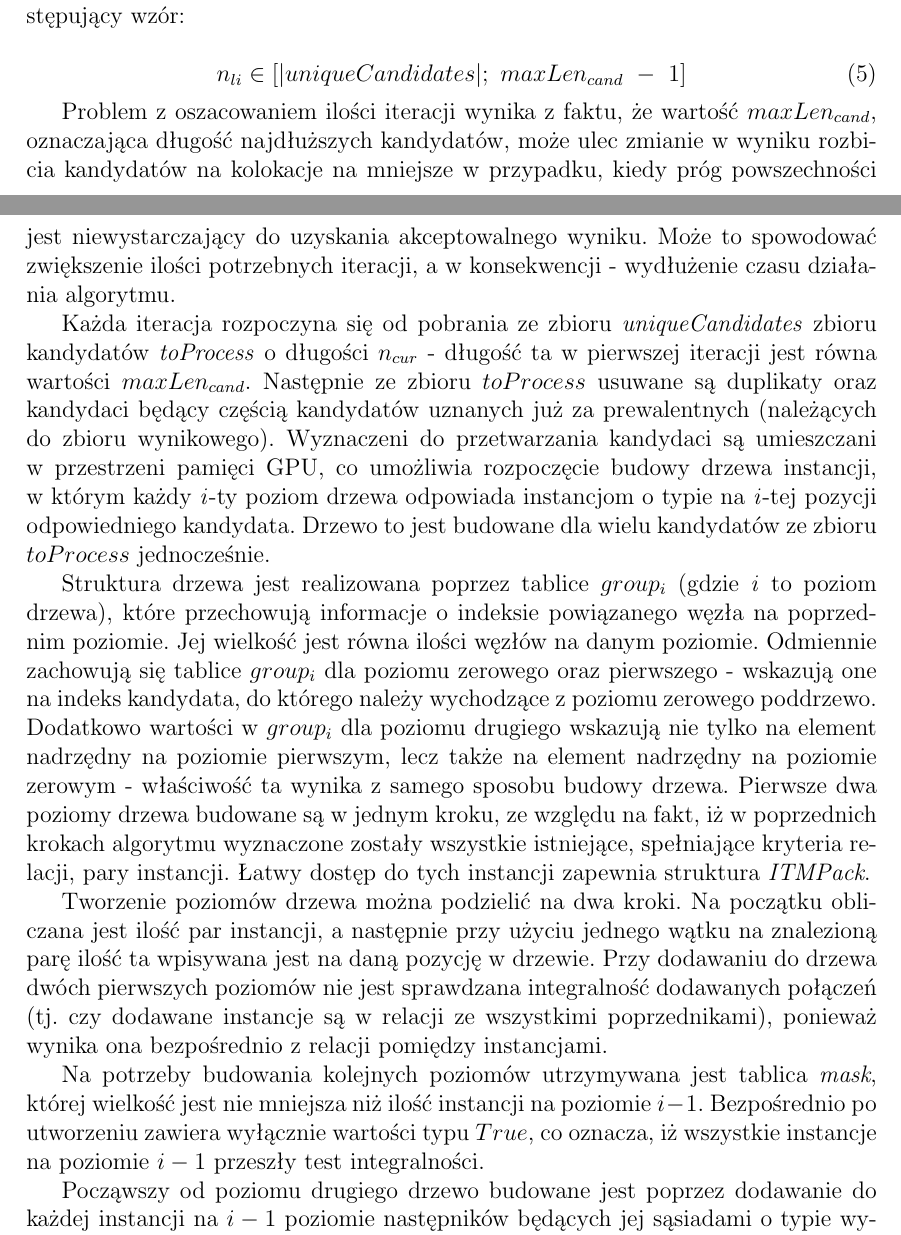
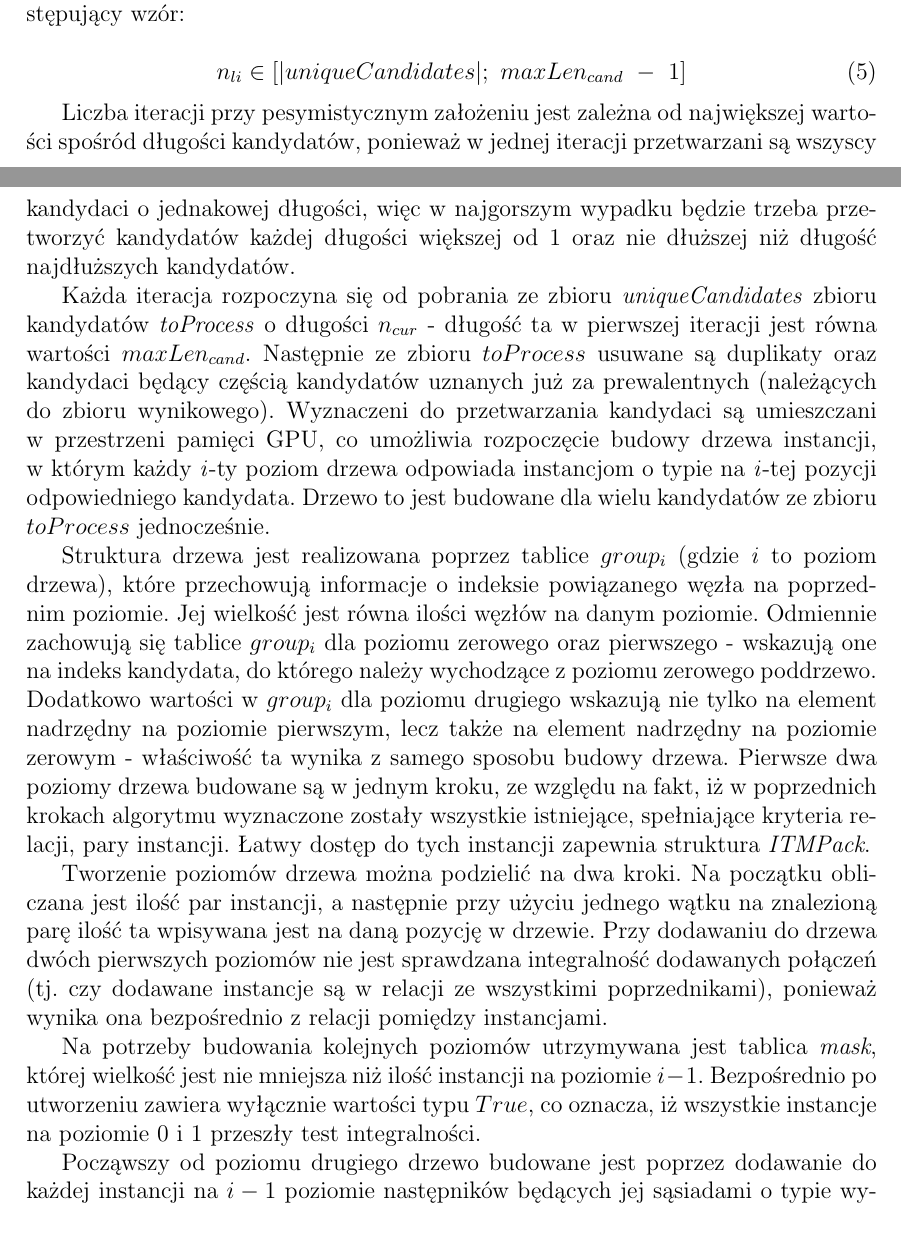
Before and after one commit to marekrydlewski/cuda-na-kiju, a LaTeX document (Documentation/main.tex): two parts of pages 38 and 39 of 52, joined at a grey line, cut so that both start at the same text. Compiled offline with pdfLaTeX.

Commit message:
last step fix

```diff
--- a/Documentation/main.tex
+++ b/Documentation/main.tex
@@ -1092,7 +1092,7 @@ W ostatnim kroku algorytmu zbiór kandydatów na kolokacje zostaje przefiltrowan
 n_{li} \in {[ |uniqueCandidates|;\ maxLen_{cand}\ -\ 1 ]}
 \end{equation}
 
-Problem z oszacowaniem ilości iteracji wynika z faktu, że wartość $ maxLen_{cand} $, oznaczająca długość najdłuższych kandydatów, może ulec zmianie w wyniku rozbicia kandydatów na kolokacje na mniejsze w przypadku, kiedy próg powszechności jest niewystarczający do uzyskania akceptowalnego wyniku. Może to spowodować zwiększenie ilości potrzebnych iteracji, a w konsekwencji - wydłużenie czasu działania algorytmu.
+Liczba iteracji przy pesymistycznym założeniu jest zależna od największej wartości spośród długości kandydatów, ponieważ w jednej iteracji przetwarzani są wszyscy kandydaci o jednakowej długości, więc w najgorszym wypadku będzie trzeba przetworzyć kandydatów każdej długości większej od 1 oraz nie dłuższej niż długość najdłuższych kandydatów.
 
 Każda iteracja rozpoczyna się od pobrania ze zbioru \textit{uniqueCandidates} zbioru kandydatów \textit{toProcess} o długości $ n_{cur} $ - długość ta w pierwszej iteracji jest równa wartości $ maxLen_{cand} $. Następnie ze zbioru $ toProcess $ usuwane są duplikaty oraz kandydaci będący częścią kandydatów uznanych już za prewalentnych (należących do zbioru wynikowego).
 Wyznaczeni do przetwarzania kandydaci są umieszczani w przestrzeni pamięci GPU, co umożliwia rozpoczęcie budowy drzewa instancji, w którym każdy \textit{i}-ty poziom drzewa odpowiada instancjom o typie na \textit{i}-tej pozycji odpowiedniego kandydata. Drzewo to jest budowane dla wielu kandydatów ze zbioru $ toProcess $ jednocześnie.
@@ -1101,7 +1101,7 @@ Struktura drzewa jest realizowana poprzez tablice $ group_{i} $ (gdzie \textit{i
 
 Tworzenie poziomów drzewa można podzielić na dwa kroki. Na początku obliczana jest ilość par instancji, a następnie przy użyciu jednego wątku na znalezioną parę ilość ta wpisywana jest na daną pozycję w drzewie. Przy dodawaniu do drzewa dwóch pierwszych poziomów nie jest sprawdzana integralność dodawanych połączeń (tj. czy dodawane instancje są w relacji ze wszystkimi poprzednikami), ponieważ wynika ona bezpośrednio z relacji pomiędzy instancjami.
 
-Na potrzeby budowania kolejnych poziomów utrzymywana jest tablica \textit{mask}, której wielkość jest nie mniejsza niż ilość instancji na poziomie $ i - 1 $. Bezpośrednio po utworzeniu zawiera wyłącznie wartości typu $ True $, co oznacza, iż wszystkie instancje na poziomie $ i - 1 $ przeszły test integralności.
+Na potrzeby budowania kolejnych poziomów utrzymywana jest tablica \textit{mask}, której wielkość jest nie mniejsza niż ilość instancji na poziomie $ i - 1 $. Bezpośrednio po utworzeniu zawiera wyłącznie wartości typu $ True $, co oznacza, iż wszystkie instancje na poziomie 0 i 1 przeszły test integralności.
 
 Począwszy od poziomu drugiego drzewo budowane jest poprzez dodawanie do każdej instancji na $ i - 1 $ poziomie następników będących jej sąsiadami o typie wyznaczonym przez \textit{i}-tą pozycję na odpowiadającym mu kandydacie. Wykorzystując strukturę \textit{ITNMPack} (analogicznie jak przy budowie poziomu zerowego oraz pierwszego), na początku zliczana jest liczba sąsiadów spełniających określone przed chwilą kryteria - zliczanie jednak dotyczy tylko i wyłącznie instancji, dla których odpowiadające pole w tablicy \textit{mask} ma wartość $ True $, co oznacza, że dodana w poprzedniej iteracji instancja jest w relacji ze wszystkimi jej poprzednikami. Na podstawie tej wielkości kolejny poziom jest alokowany, a następnie przepisane zostają do niego instancje.
 
```
Also changed, not shown: Documentation/main.pdf.
